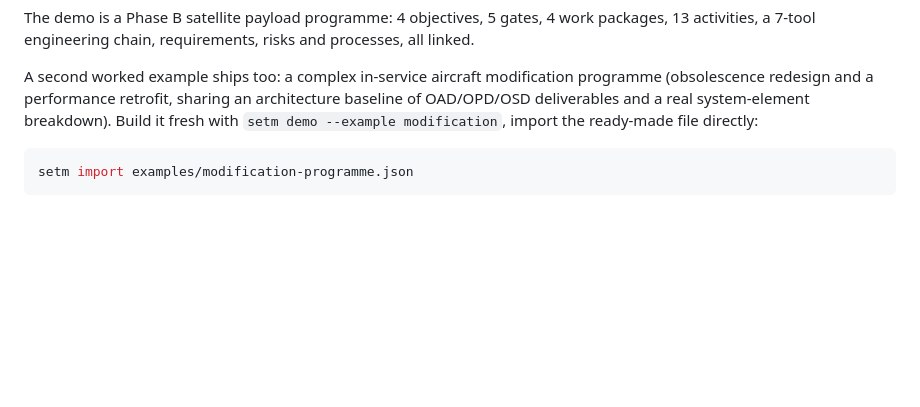
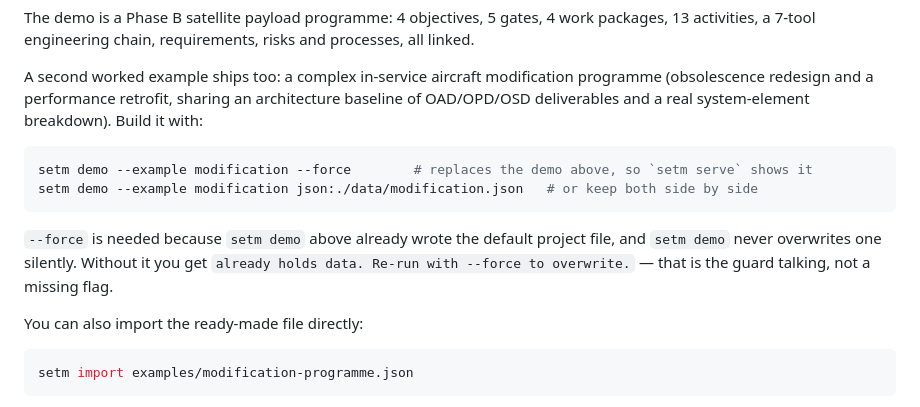
Before and after one commit to sudesh309/SETM, a Markdown page: README.md, the part around the change. GitHub-like rendering; blank space fills up the shorter version.

Commit message:
Fix the README instruction for building the modification example
Following Quick start in the order it is written, `setm demo` writes the
default project file -- so the very next command the README offers,
`setm demo --example modification`, hits the overwrite guard and does
nothing:

    json:./data/project.json already holds data. Re-run with --force to overwrite.

The flag and the guard are both fine; the documented command was just
unrunnable from the state the page leaves you in, and reads as a broken
flag rather than a deliberate refusal to clobber a project.

Documents the two forms that work -- --force to replace the default file
(so the unchanged `setm serve --open` above then shows it) and an explicit
target to keep both examples side by side -- and explains the "already
holds data" message so it is recognisable as the guard. Also restores the
missing "or" that had turned the list of alternatives into a comma splice.

Verified by running every command the section prints, in order, from a
clean directory, and confirming `setm serve` then reports the 77-element
modification project.

Co-Authored-By: Claude Opus 5 <noreply@anthropic.com>
Claude-Session: https://claude.ai/code/session_01QhJaVCD4rSn9CGAAQVZ5cE

````diff
--- a/README.md
+++ b/README.md
@@ -72,8 +72,19 @@ and processes, all linked.
 A second worked example ships too: a complex in-service aircraft modification
 programme (obsolescence redesign and a performance retrofit, sharing an
 architecture baseline of OAD/OPD/OSD deliverables and a real system-element
-breakdown). Build it fresh with `setm demo --example modification`, import the ready-made file
-directly:
+breakdown). Build it with:
+
+```bash
+setm demo --example modification --force        # replaces the demo above, so `setm serve` shows it
+setm demo --example modification json:./data/modification.json   # or keep both side by side
+```
+
+`--force` is needed because `setm demo` above already wrote the default project file, and
+`setm demo` never overwrites one silently. Without it you get
+`already holds data. Re-run with --force to overwrite.` — that is the guard talking, not a
+missing flag.
+
+You can also import the ready-made file directly:
 
 ```bash
 setm import examples/modification-programme.json
````
